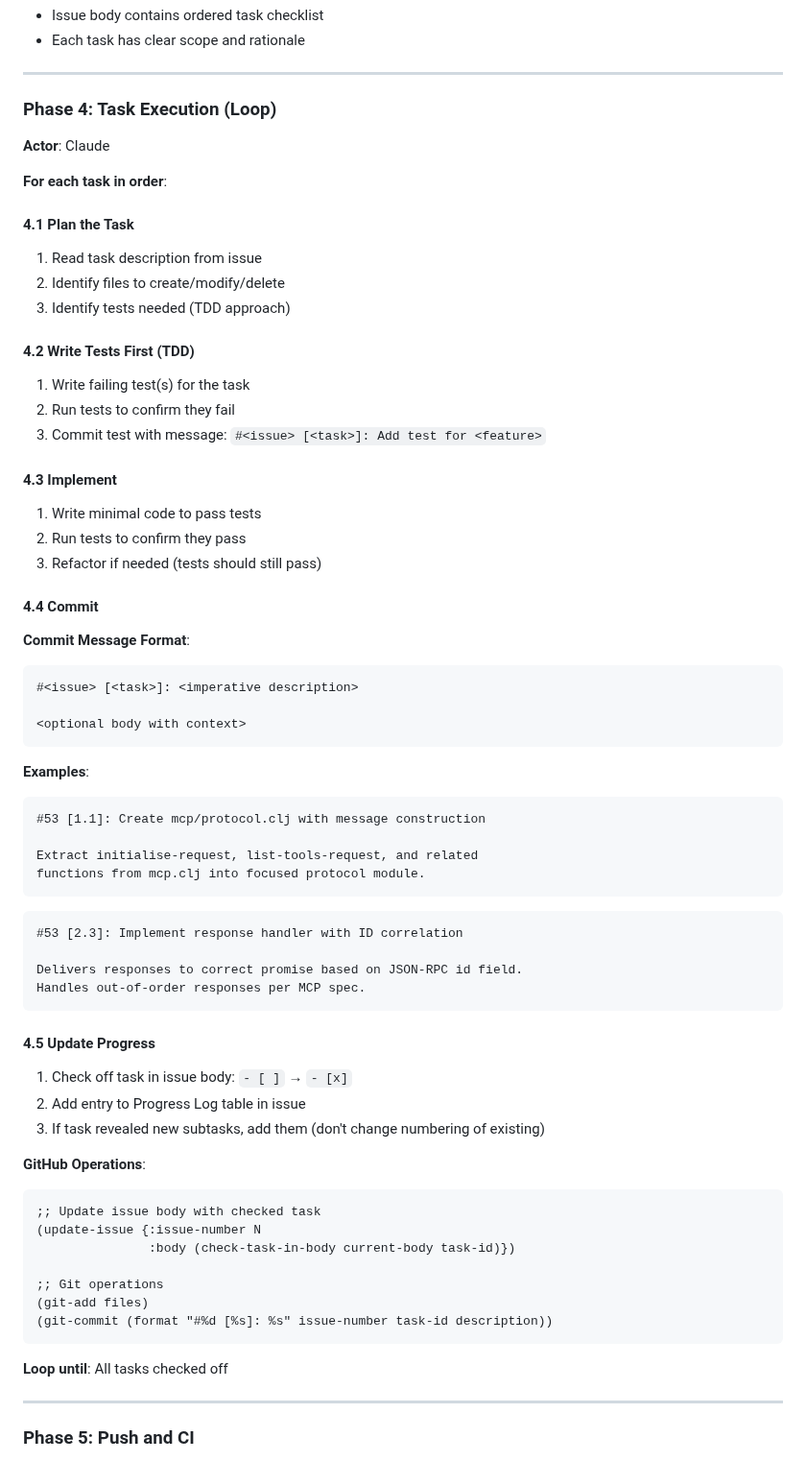
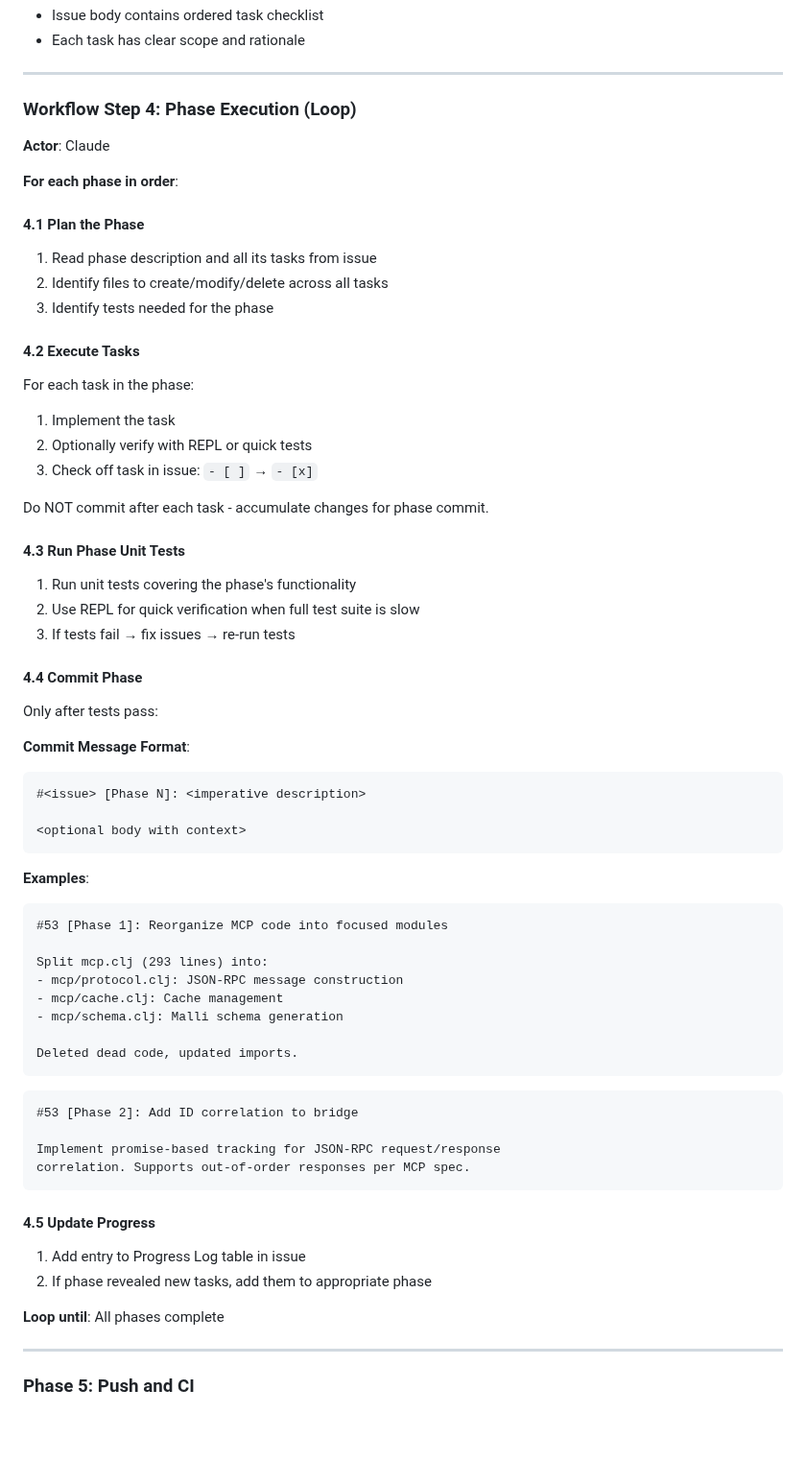
Before and after one commit to JulesGosnell/claij, a Markdown page: doc/skills/GITHUB-DEV-WORKFLOW.md, the part around one of its changes. Shown at 96% size. Rendered like a GitHub page; blank space fills up the shorter version.

````diff
--- a/doc/skills/GITHUB-DEV-WORKFLOW.md
+++ b/doc/skills/GITHUB-DEV-WORKFLOW.md
@@ -110,67 +152,64 @@ Phase.Task - e.g., 1.1, 1.2, 2.1, 3.1
 
 ---
 
-### Phase 4: Task Execution (Loop)
+### Workflow Step 4: Phase Execution (Loop)
 
 **Actor**: Claude
 
-**For each task in order**:
+**For each phase in order**:
 
-#### 4.1 Plan the Task
-1. Read task description from issue
-2. Identify files to create/modify/delete
-3. Identify tests needed (TDD approach)
+#### 4.1 Plan the Phase
+1. Read phase description and all its tasks from issue
+2. Identify files to create/modify/delete across all tasks
+3. Identify tests needed for the phase
 
-#### 4.2 Write Tests First (TDD)
-1. Write failing test(s) for the task
-2. Run tests to confirm they fail
-3. Commit test with message: `#<issue> [<task>]: Add test for <feature>`
+#### 4.2 Execute Tasks
+For each task in the phase:
+1. Implement the task
+2. Optionally verify with REPL or quick tests
+3. Check off task in issue: `- [ ]` → `- [x]`
 
-#### 4.3 Implement
-1. Write minimal code to pass tests
-2. Run tests to confirm they pass
-3. Refactor if needed (tests should still pass)
+Do NOT commit after each task - accumulate changes for phase commit.
 
-#### 4.4 Commit
+#### 4.3 Run Phase Unit Tests
+1. Run unit tests covering the phase's functionality
+2. Use REPL for quick verification when full test suite is slow
+3. If tests fail → fix issues → re-run tests
+
+#### 4.4 Commit Phase
+Only after tests pass:
+
 **Commit Message Format**:
 ```
-#<issue> [<task>]: <imperative description>
+#<issue> [Phase N]: <imperative description>
 
 <optional body with context>
 ```
 
 **Examples**:
 ```
-#53 [1.1]: Create mcp/protocol.clj with message construction
+#53 [Phase 1]: Reorganize MCP code into focused modules
 
-Extract initialise-request, list-tools-request, and related
-functions from mcp.clj into focused protocol module.
+Split mcp.clj (293 lines) into:
+- mcp/protocol.clj: JSON-RPC message construction
+- mcp/cache.clj: Cache management
+- mcp/schema.clj: Malli schema generation
+
+Deleted dead code, updated imports.
 ```
 
 ```
-#53 [2.3]: Implement response handler with ID correlation
+#53 [Phase 2]: Add ID correlation to bridge
 
-Delivers responses to correct promise based on JSON-RPC id field.
-Handles out-of-order responses per MCP spec.
+Implement promise-based tracking for JSON-RPC request/response
+correlation. Supports out-of-order responses per MCP spec.
 ```
 
 #### 4.5 Update Progress
-1. Check off task in issue body: `- [ ]` → `- [x]`
-2. Add entry to Progress Log table in issue
-3. If task revealed new subtasks, add them (don't change numbering of existing)
+1. Add entry to Progress Log table in issue
+2. If phase revealed new tasks, add them to appropriate phase
 
-**GitHub Operations**:
-```clojure
-;; Update issue body with checked task
-(update-issue {:issue-number N
-               :body (check-task-in-body current-body task-id)})
-
-;; Git operations
-(git-add files)
-(git-commit (format "#%d [%s]: %s" issue-number task-id description))
-```
-
-**Loop until**: All tasks checked off
+**Loop until**: All phases complete
 
 ---
 
````
Also changed, not shown: other parts of doc/skills/GITHUB-DEV-WORKFLOW.md (+63 -20 lines).
